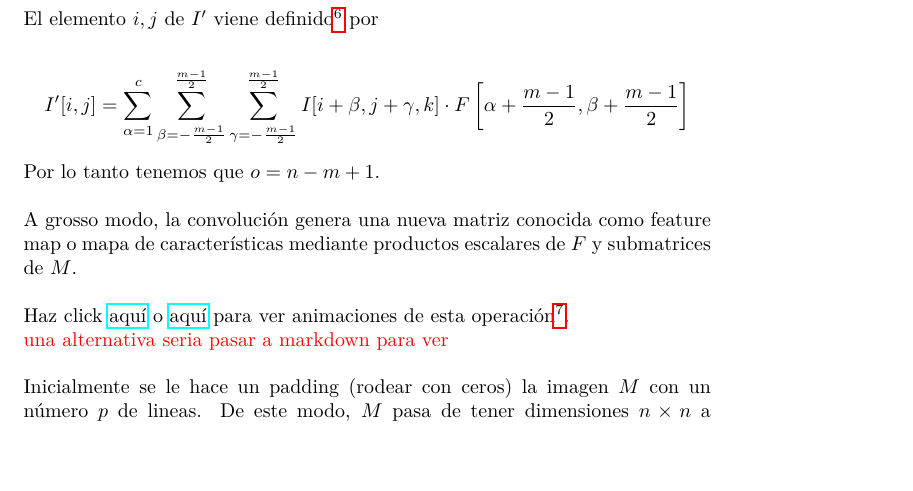
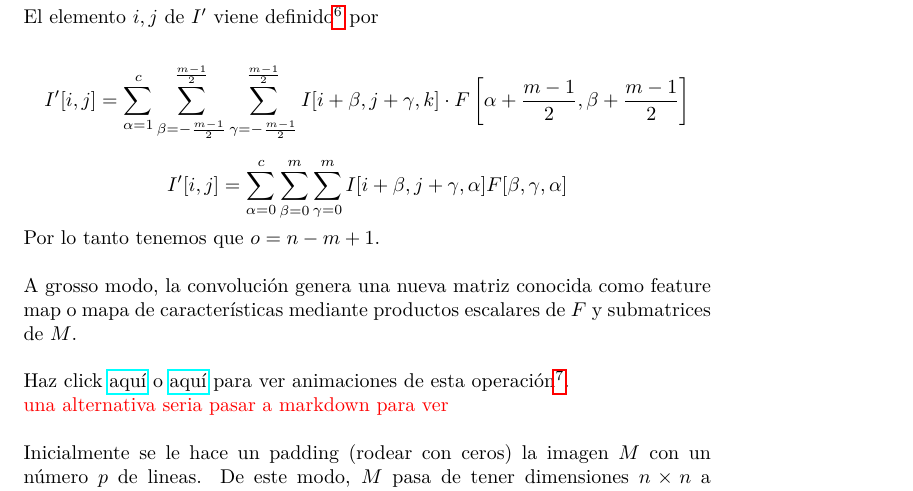
Before and after one commit to aurelm95/NumberRecognition, a LaTeX document (teoria/V2.tex): part of page 5 of 8, cut so that both start at the same text, the shorter picture padded with empty space. Compiled offline with pdfLaTeX.

Commit message:
pequeña modificacion de la formula erronea

```diff
--- a/teoria/V2.tex
+++ b/teoria/V2.tex
@@ -206,6 +206,8 @@ El elemento $i,j$ de $I'$ viene definido\footnote{Inspirado en \url{https://ichi
 
 $$I'[i,j]=\sum_{\alpha=1}^c \sum_{\beta=-\frac{m-1}{2}}^{\frac{m-1}{2}}\sum_{\gamma=-\frac{m-1}{2}}^{\frac{m-1}{2}} I[i+\beta,j+\gamma,k]\cdot F\left[\alpha+\frac{m-1}{2},\beta+\frac{m-1}{2}\right]  $$
 
+$$I'[i,j]=\sum_{\alpha=0}^c \sum_{\beta=0}^m \sum_{\gamma=0}^m I[i+\beta,j+\gamma,\alpha] F[\beta,\gamma,\alpha]$$
+
 Por lo tanto tenemos que  $o= n-m+1 $.\\
 
 A grosso modo, la convolución genera una nueva matriz conocida como feature map o mapa de características mediante productos escalares de $F$ y submatrices de $M$.\\
```
Also changed, not shown: 4 other files.
